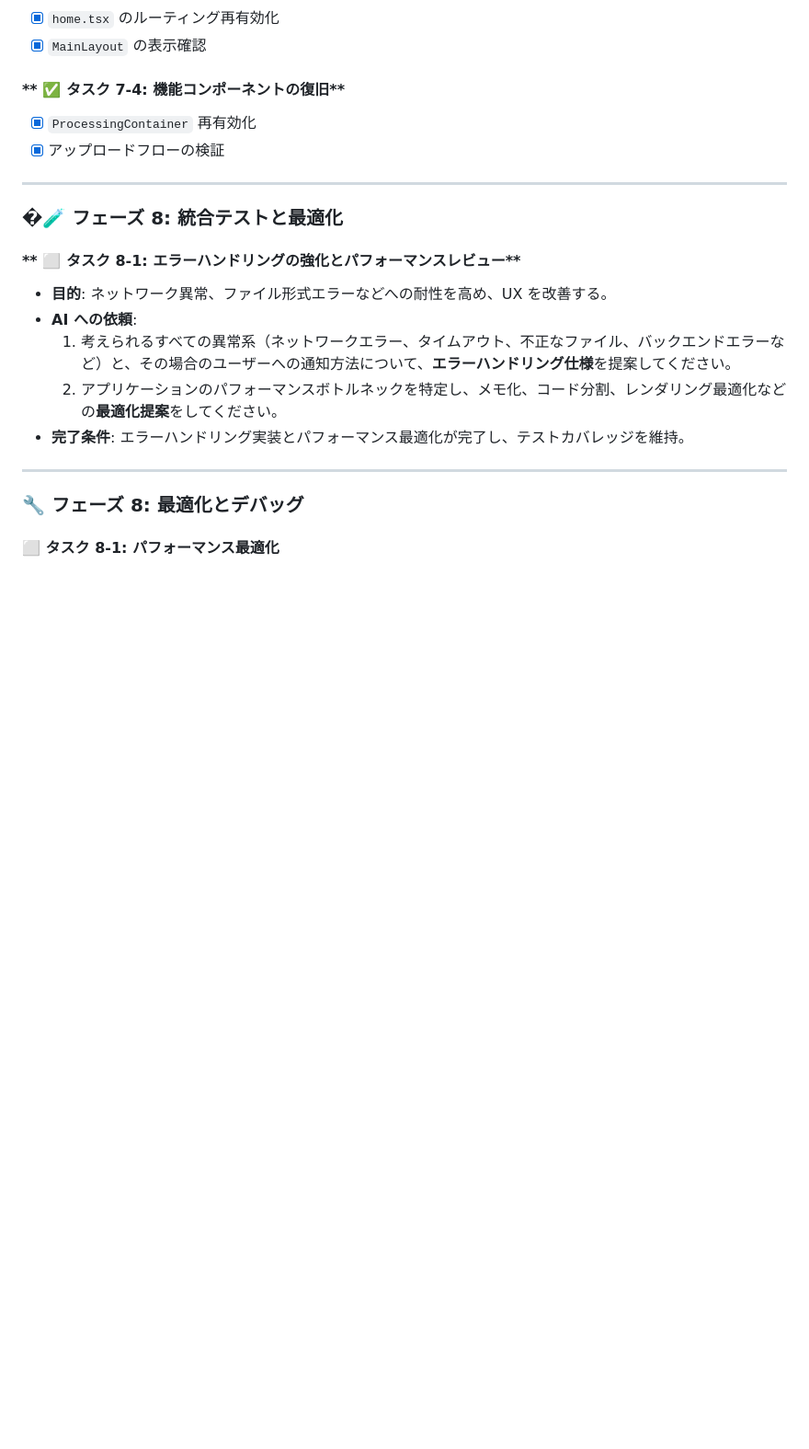
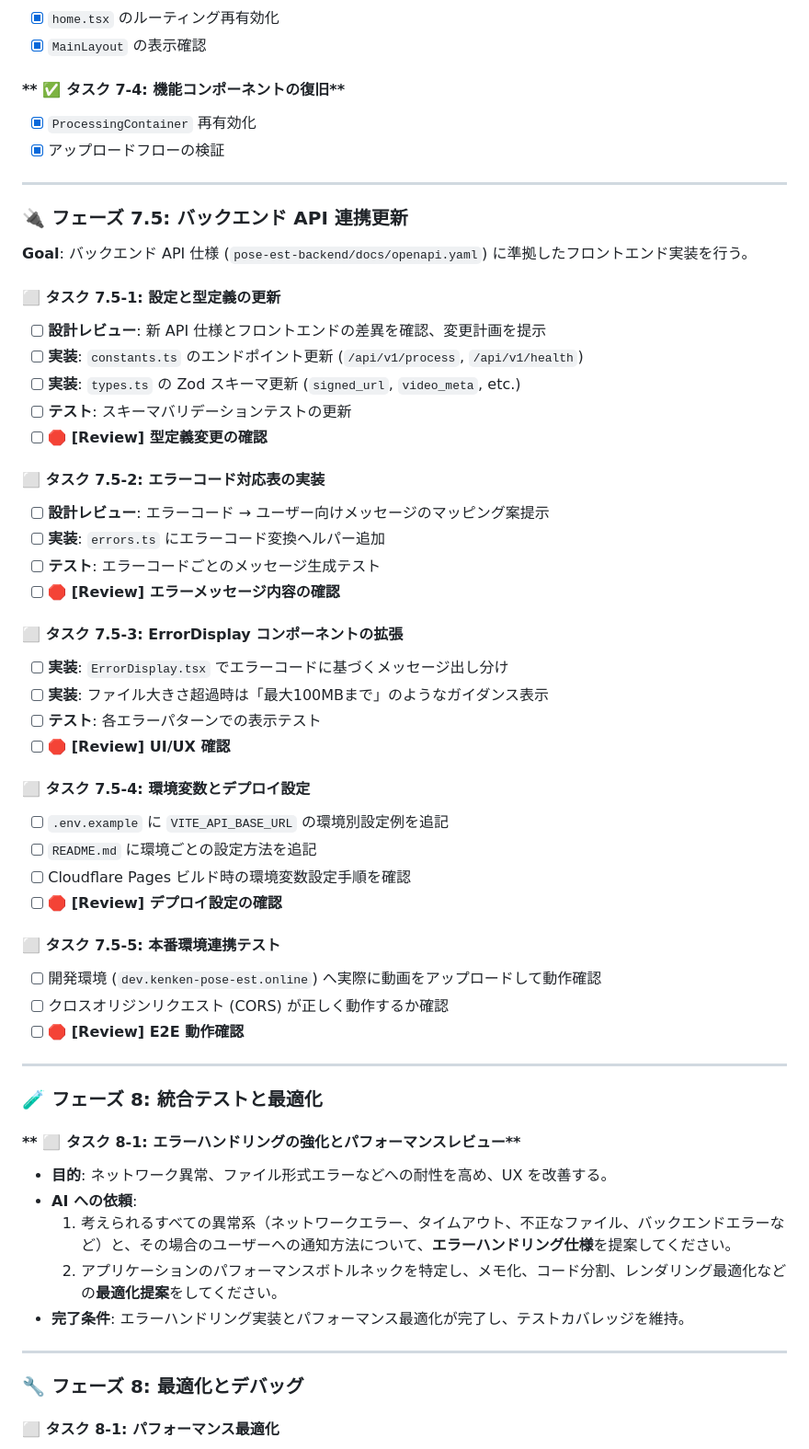
Before and after one commit to kenken-201/pose-est-2025, a Markdown page: todo-list.md, the part around the change. Shown at 92% size. Drawn GitHub-style; blank space fills up the shorter version.

```diff
--- a/todo-list.md
+++ b/todo-list.md
@@ -220,7 +220,48 @@ mkdir -p app/{components/{video,ui,layout},lib/{api,services,utils,hooks,stores}
 
 ---
 
-### **�🧪 フェーズ 8: 統合テストと最適化**
+### **🔌 フェーズ 7.5: バックエンド API 連携更新**
+
+**Goal**: バックエンド API 仕様 (`pose-est-backend/docs/openapi.yaml`) に準拠したフロントエンド実装を行う。
+
+#### ⬜ タスク 7.5-1: 設定と型定義の更新
+
+- [ ] **設計レビュー**: 新 API 仕様とフロントエンドの差異を確認、変更計画を提示
+- [ ] **実装**: `constants.ts` のエンドポイント更新 (`/api/v1/process`, `/api/v1/health`)
+- [ ] **実装**: `types.ts` の Zod スキーマ更新 (`signed_url`, `video_meta`, etc.)
+- [ ] **テスト**: スキーマバリデーションテストの更新
+- [ ] **🛑 [Review] 型定義変更の確認**
+
+#### ⬜ タスク 7.5-2: エラーコード対応表の実装
+
+- [ ] **設計レビュー**: エラーコード → ユーザー向けメッセージのマッピング案提示
+- [ ] **実装**: `errors.ts` にエラーコード変換ヘルパー追加
+- [ ] **テスト**: エラーコードごとのメッセージ生成テスト
+- [ ] **🛑 [Review] エラーメッセージ内容の確認**
+
+#### ⬜ タスク 7.5-3: ErrorDisplay コンポーネントの拡張
+
+- [ ] **実装**: `ErrorDisplay.tsx` でエラーコードに基づくメッセージ出し分け
+- [ ] **実装**: ファイル大きさ超過時は「最大100MBまで」のようなガイダンス表示
+- [ ] **テスト**: 各エラーパターンでの表示テスト
+- [ ] **🛑 [Review] UI/UX 確認**
+
+#### ⬜ タスク 7.5-4: 環境変数とデプロイ設定
+
+- [ ] `.env.example` に `VITE_API_BASE_URL` の環境別設定例を追記
+- [ ] `README.md` に環境ごとの設定方法を追記
+- [ ] Cloudflare Pages ビルド時の環境変数設定手順を確認
+- [ ] **🛑 [Review] デプロイ設定の確認**
+
+#### ⬜ タスク 7.5-5: 本番環境連携テスト
+
+- [ ] 開発環境 (`dev.kenken-pose-est.online`) へ実際に動画をアップロードして動作確認
+- [ ] クロスオリジンリクエスト (CORS) が正しく動作するか確認
+- [ ] **🛑 [Review] E2E 動作確認**
+
+---
+
+### **🧪 フェーズ 8: 統合テストと最適化**
 
 #### ** ⬜ タスク 8-1: エラーハンドリングの強化とパフォーマンスレビュー**
 
```
Also changed, not shown: documents/android_to_web_cheatsheet.md (added, +263 -0 lines), guidelines.md (+1 -1 lines).
